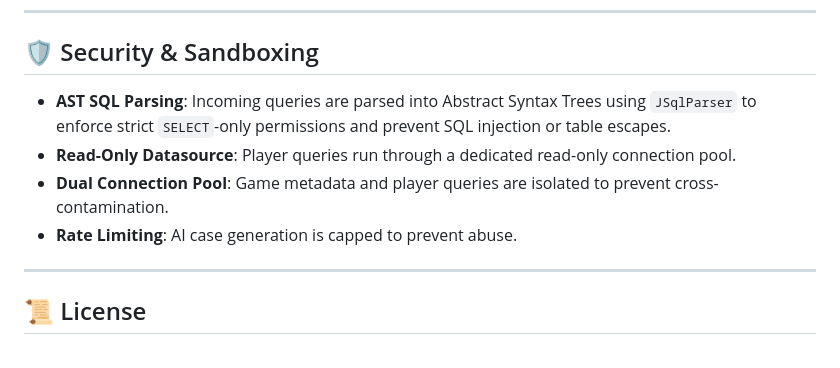
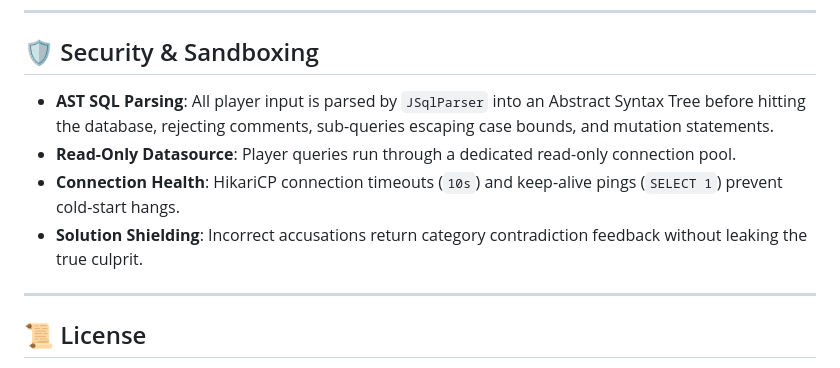
Before and after one commit to Akshit2238/Query-And-Clue-, a Markdown page: README.md, the part around one of its changes. Drawn GitHub-style.

```diff
--- a/README.md
+++ b/README.md
@@ -126,10 +105,10 @@ npx serve frontend
 
 ## 🛡️ Security & Sandboxing
 
-- **AST SQL Parsing**: Incoming queries are parsed into Abstract Syntax Trees using `JSqlParser` to enforce strict `SELECT`-only permissions and prevent SQL injection or table escapes.
+- **AST SQL Parsing**: All player input is parsed by `JSqlParser` into an Abstract Syntax Tree before hitting the database, rejecting comments, sub-queries escaping case bounds, and mutation statements.
 - **Read-Only Datasource**: Player queries run through a dedicated read-only connection pool.
-- **Dual Connection Pool**: Game metadata and player queries are isolated to prevent cross-contamination.
-- **Rate Limiting**: AI case generation is capped to prevent abuse.
+- **Connection Health**: HikariCP connection timeouts (`10s`) and keep-alive pings (`SELECT 1`) prevent cold-start hangs.
+- **Solution Shielding**: Incorrect accusations return category contradiction feedback without leaking the true culprit.
 
 ---
 
```
Also changed, not shown: other parts of README.md (+49 -70 lines).
